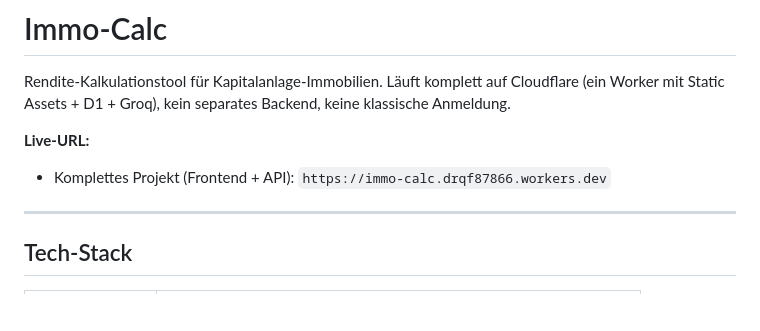
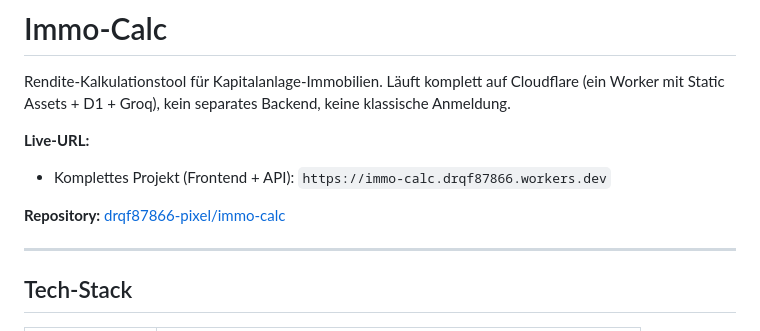
Before and after one commit to drqf87866-pixel/immo-calc, a Markdown page: README.md, the part around the change. Rendered like a GitHub page; blank space fills up the shorter version.

Commit message:
README: Repository-Link ergaenzt

```diff
--- a/README.md
+++ b/README.md
@@ -4,6 +4,8 @@ Rendite-Kalkulationstool für Kapitalanlage-Immobilien. Läuft komplett auf Clou
 
 **Live-URL:**
 - Komplettes Projekt (Frontend + API): `https://immo-calc.drqf87866.workers.dev`
+
+**Repository:** [drqf87866-pixel/immo-calc](https://github.com/drqf87866-pixel/immo-calc)
 
 ---
 
```
